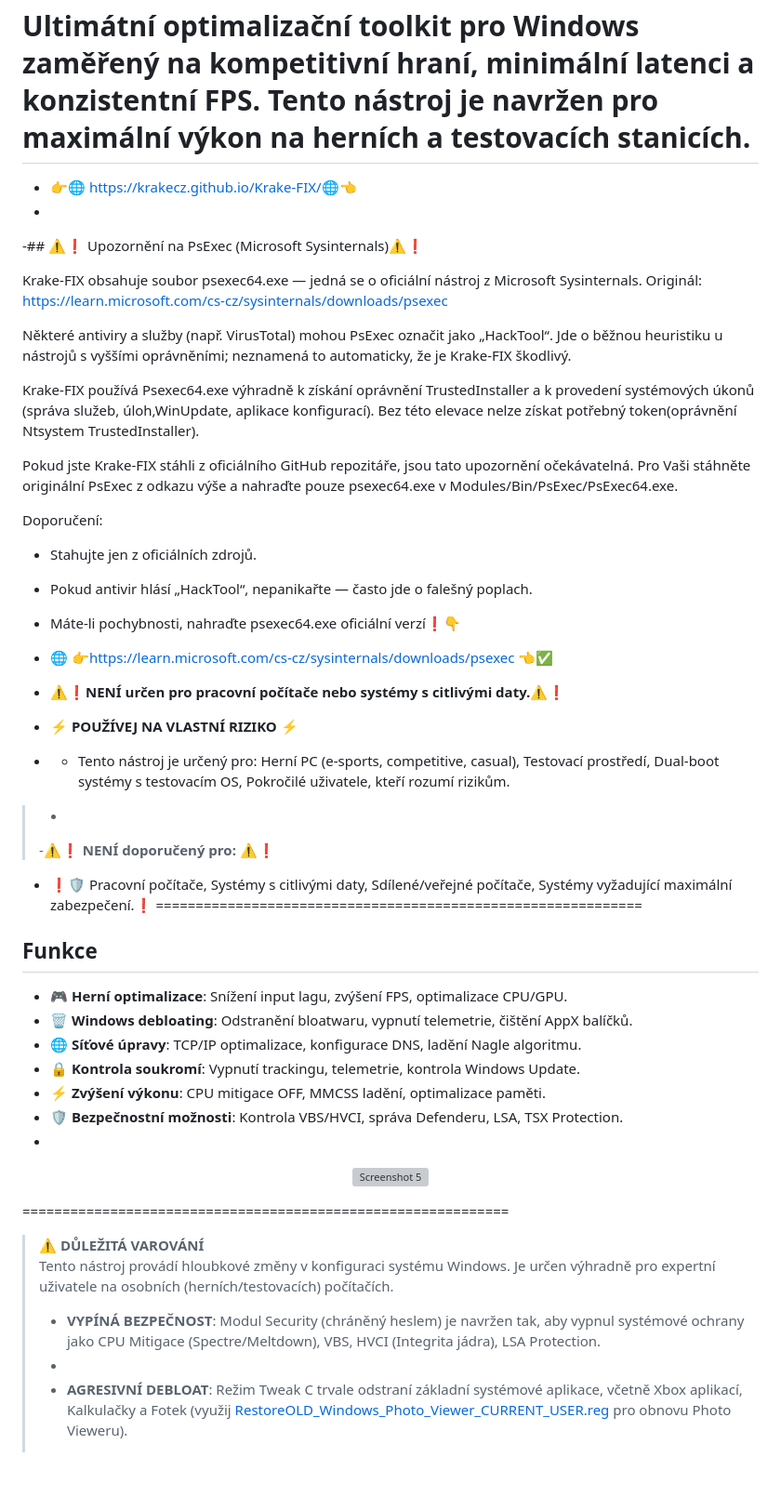
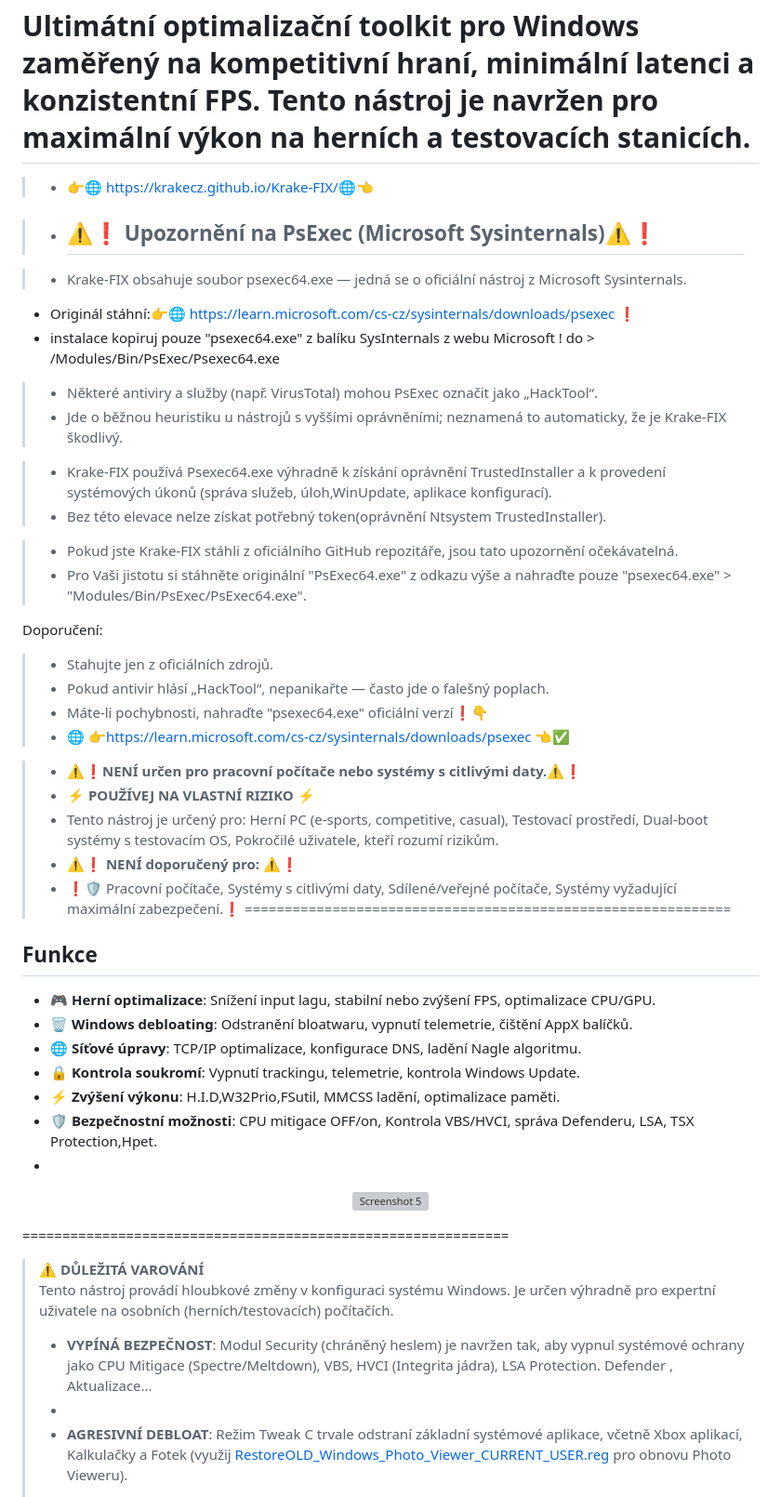
Before and after one commit to KrakeCZ/Krake-FIX, a Markdown page: README.md, the part around one of its changes. Shown at 93% size. Rendered like a GitHub page; blank space fills up the shorter version; grey boxes are pictures that could not be loaded.

```diff
--- a/README.md
+++ b/README.md
@@ -13,42 +13,43 @@
 
 Ultimátní optimalizační toolkit pro Windows zaměřený na kompetitivní hraní, minimální latenci a konzistentní FPS. Tento nástroj je navržen pro maximální výkon na herních a testovacích stanicích.
 =============================================================
-- 👉🌐 https://krakecz.github.io/Krake-FIX/🌐👈
--
--## ⚠️❗️ Upozornění na PsExec (Microsoft Sysinternals)⚠️❗️
+> -  👉🌐 https://krakecz.github.io/Krake-FIX/🌐👈
 
-Krake-FIX obsahuje soubor psexec64.exe — jedná se o oficiální nástroj z Microsoft Sysinternals. Originál: https://learn.microsoft.com/cs-cz/sysinternals/downloads/psexec
+> - ## ⚠️❗️ Upozornění na PsExec (Microsoft Sysinternals)⚠️❗️
 
-Některé antiviry a služby (např. VirusTotal) mohou PsExec označit jako „HackTool“.
-Jde o běžnou heuristiku u nástrojů s vyššími oprávněními; neznamená to automaticky, že je Krake-FIX škodlivý.
+> - Krake-FIX obsahuje soubor psexec64.exe — jedná se o oficiální nástroj z Microsoft Sysinternals.
+- Originál stáhní:👉🌐 https://learn.microsoft.com/cs-cz/sysinternals/downloads/psexec ❗️
+- instalace kopiruj pouze "psexec64.exe" z balíku SysInternals z webu Microsoft ! do > /Modules/Bin/PsExec/Psexec64.exe
 
-Krake-FIX používá Psexec64.exe výhradně k získání oprávnění TrustedInstaller a k provedení systémových úkonů (správa služeb, úloh,WinUpdate, aplikace konfigurací). Bez této elevace nelze získat potřebný token(oprávnění Ntsystem TrustedInstaller).
+> - Některé antiviry a služby (např. VirusTotal) mohou PsExec označit jako „HackTool“.
+> - Jde o běžnou heuristiku u nástrojů s vyššími oprávněními; neznamená to automaticky, že je Krake-FIX škodlivý.
 
-Pokud jste Krake-FIX stáhli z oficiálního GitHub repozitáře, jsou tato upozornění očekávatelná. Pro Vaši stáhněte originální PsExec z odkazu výše a nahraďte pouze psexec64.exe  v Modules/Bin/PsExec/PsExec64.exe.
+> - Krake-FIX používá Psexec64.exe výhradně k získání oprávnění TrustedInstaller a k provedení systémových úkonů (správa služeb, úloh,WinUpdate, aplikace konfigurací).
+> -  Bez této elevace nelze získat potřebný token(oprávnění Ntsystem TrustedInstaller).
+
+> - Pokud jste Krake-FIX stáhli z oficiálního GitHub repozitáře, jsou tato upozornění očekávatelná.
+> - Pro Vaši jistotu si stáhněte originální "PsExec64.exe" z odkazu výše a nahraďte pouze "psexec64.exe" > "Modules/Bin/PsExec/PsExec64.exe".
 
 Doporučení:
-- Stahujte jen z oficiálních zdrojů.
-- Pokud antivir hlásí „HackTool“, nepanikařte — často jde o falešný poplach.
-- Máte-li pochybnosti, nahraďte psexec64.exe oficiální verzí❗️👇
-- 🌐 👉https://learn.microsoft.com/cs-cz/sysinternals/downloads/psexec 👈✅️
+> -  Stahujte jen z oficiálních zdrojů.
+> -  Pokud antivir hlásí „HackTool“, nepanikařte — často jde o falešný poplach.
+> -  Máte-li pochybnosti, nahraďte "psexec64.exe" oficiální verzí❗️👇
+> -  🌐 👉https://learn.microsoft.com/cs-cz/sysinternals/downloads/psexec 👈✅️
 
-
-- ⚠️❗️**NENÍ určen pro pracovní počítače nebo systémy s citlivými daty.**⚠️❗️
-
-- **⚡ POUŽÍVEJ NA VLASTNÍ RIZIKO ⚡**
-- - Tento nástroj je určený pro: Herní PC (e-sports, competitive, casual), Testovací prostředí, Dual-boot systémy s testovacím OS, Pokročilé uživatele, kteří rozumí rizikům.
-> -
-> -⚠️❗️ **NENÍ doporučený pro:** ⚠️❗️
-- ❗️🛡️ Pracovní počítače, Systémy s citlivými daty, Sdílené/veřejné počítače, Systémy vyžadující maximální zabezpečení.❗️
+> -  ⚠️❗️**NENÍ určen pro pracovní počítače nebo systémy s citlivými daty.**⚠️❗️
+> - **⚡ POUŽÍVEJ NA VLASTNÍ RIZIKO ⚡**
+> -  Tento nástroj je určený pro: Herní PC (e-sports, competitive, casual), Testovací prostředí, Dual-boot systémy s testovacím OS, Pokročilé uživatele, kteří rozumí rizikům.
+> - ⚠️❗️ **NENÍ doporučený pro:** ⚠️❗️
+> -  ❗️🛡️ Pracovní počítače, Systémy s citlivými daty, Sdílené/veřejné počítače, Systémy vyžadující maximální zabezpečení.❗️
 =============================================================
 
 ## Funkce
-- **🎮 Herní optimalizace**: Snížení input lagu, zvýšení FPS, optimalizace CPU/GPU.
+- **🎮 Herní optimalizace**: Snížení input lagu, stabilní nebo zvýšení FPS, optimalizace CPU/GPU.
 - **🗑️ Windows debloating**: Odstranění bloatwaru, vypnutí telemetrie, čištění AppX balíčků.
 - **🌐 Síťové úpravy**: TCP/IP optimalizace, konfigurace DNS, ladění Nagle algoritmu.
 - **🔒 Kontrola soukromí**: Vypnutí trackingu, telemetrie, kontrola Windows Update.
-- **⚡ Zvýšení výkonu**: CPU mitigace OFF, MMCSS ladění, optimalizace paměti.
-- **🛡️ Bezpečnostní možnosti**: Kontrola VBS/HVCI, správa Defenderu, LSA, TSX Protection.
+- **⚡ Zvýšení výkonu**: H.I.D,W32Prio,FSutil, MMCSS ladění, optimalizace paměti.
+- **🛡️ Bezpečnostní možnosti**: CPU mitigace OFF/on, Kontrola VBS/HVCI, správa Defenderu, LSA, TSX Protection,Hpet.
 -
 <p align="center">
   <img src="Screenshots/shot001.png" width="400" alt="Screenshot 5"/>
@@ -58,7 +59,7 @@ Doporučení:
 > Tento nástroj provádí hloubkové změny v konfiguraci systému Windows.
 > Je určen výhradně pro expertní uživatele na osobních (herních/testovacích) počítačích.
 >
-> - **VYPÍNÁ BEZPEČNOST**: Modul Security (chráněný heslem) je navržen tak, aby vypnul systémové ochrany jako CPU Mitigace (Spectre/Meltdown), VBS, HVCI (Integrita jádra), LSA Protection.
+> - **VYPÍNÁ BEZPEČNOST**: Modul Security (chráněný heslem) je navržen tak, aby vypnul systémové ochrany jako CPU Mitigace (Spectre/Meltdown), VBS, HVCI (Integrita jádra), LSA Protection. Defender , Aktualizace...
 > -
 > - **AGRESIVNÍ DEBLOAT**: Režim Tweak C trvale odstraní základní systémové aplikace, včetně Xbox aplikací, Kalkulačky a Fotek (využij [RestoreOLD_Windows_Photo_Viewer_CURRENT_USER.reg](RestoreOLD_Windows_Photo_Viewer_CURRENT_USER.reg) pro obnovu Photo Vieweru).
 > -
```
Also changed, not shown: other parts of README.md (+34 -24 lines).
